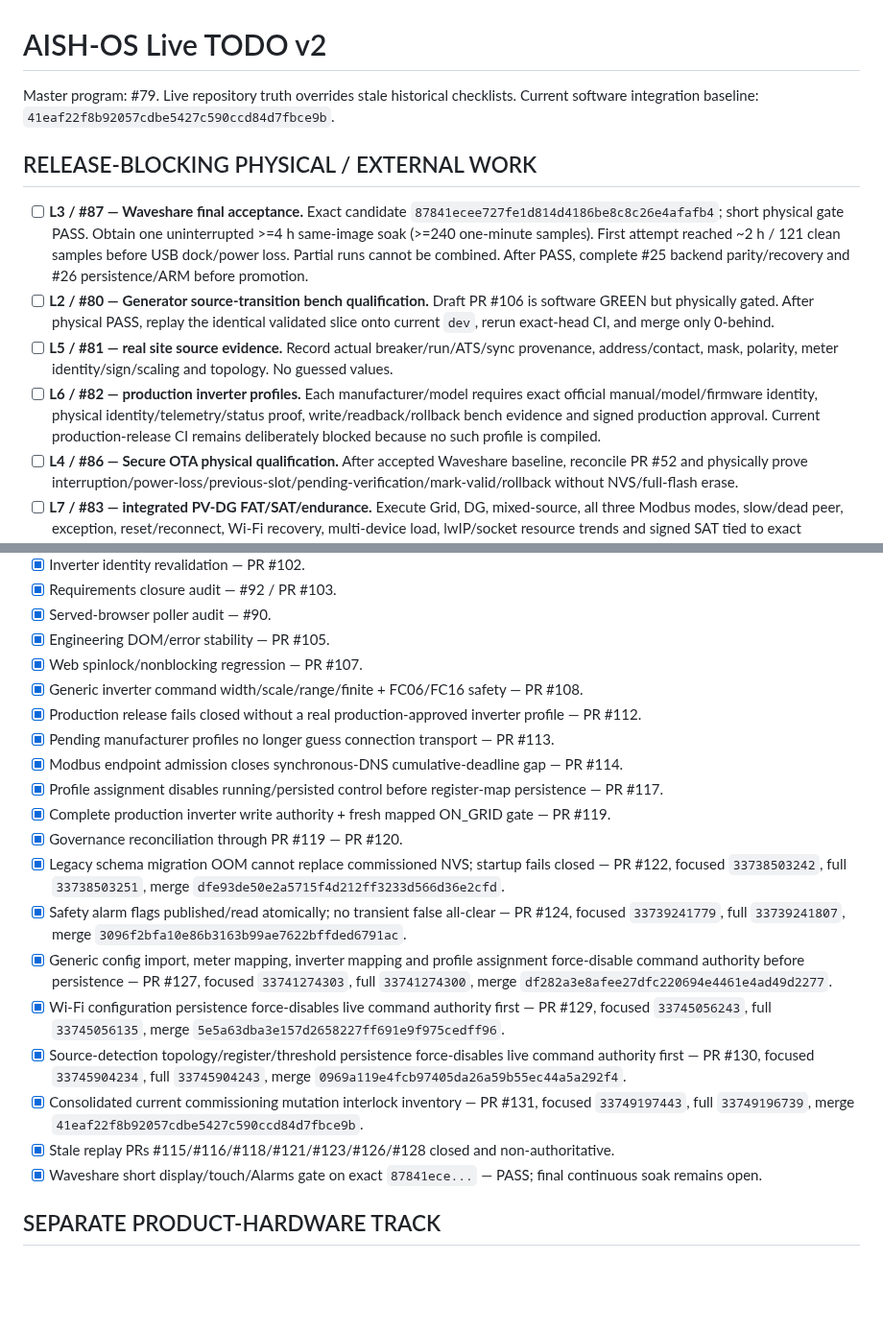
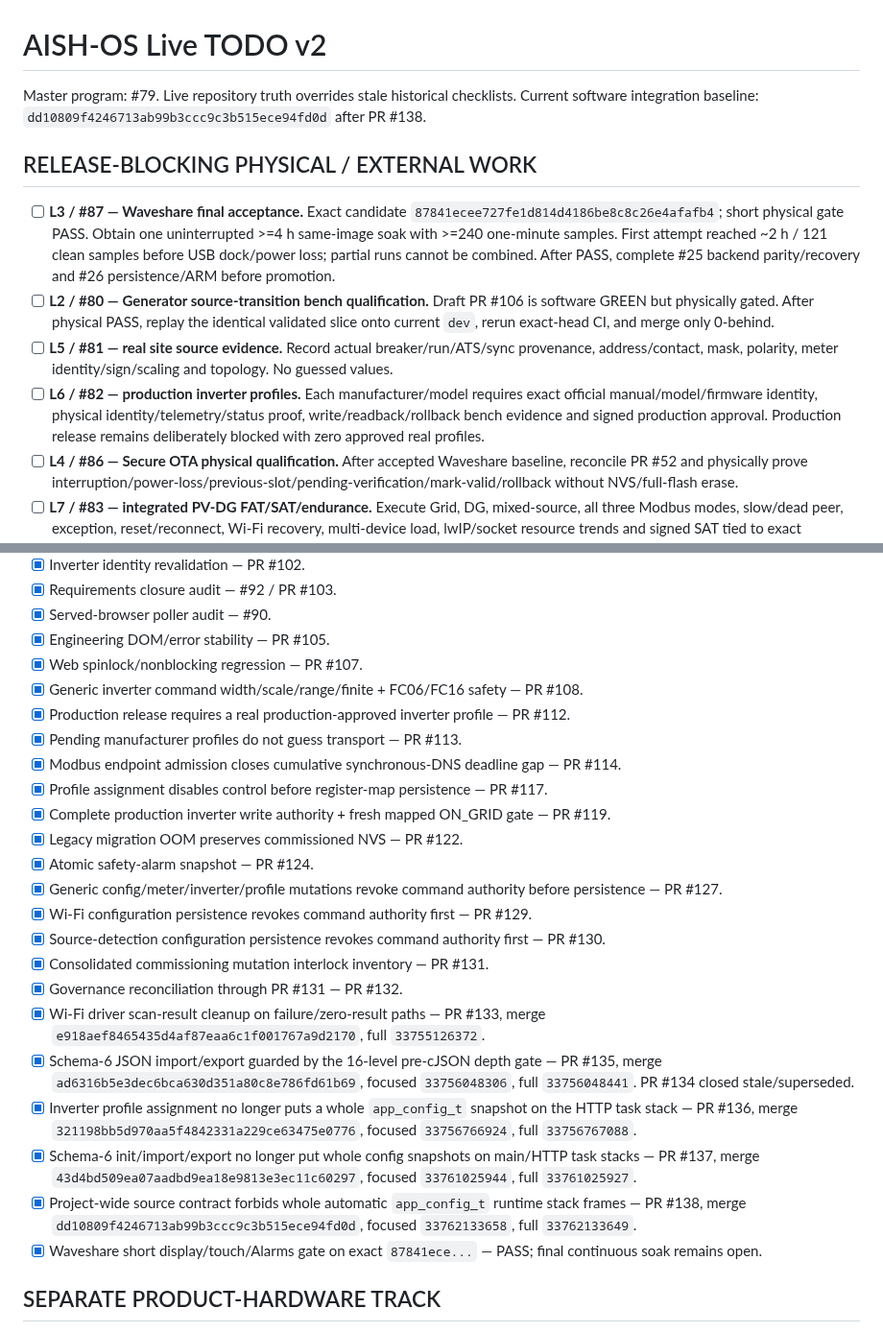
Before and after one commit to raohassandev/esp32_firmware, a Markdown page: TODO.md, 2 parts joined by grey strips. Shown at 96% size. Rendered like a GitHub page; blank space fills up the shorter version.

Commit message:
Governance: reconcile TODO through PR #138

```diff
--- a/TODO.md
+++ b/TODO.md
@@ -1,13 +1,13 @@
 # AISH-OS Live TODO v2
 
-Master program: #79. Live repository truth overrides stale historical checklists. Current software integration baseline: `41eaf22f8b92057cdbe5427c590ccd84d7fbce9b`.
+Master program: #79. Live repository truth overrides stale historical checklists. Current software integration baseline: `dd10809f4246713ab99b3ccc9c3b515ece94fd0d` after PR #138.
 
 ## RELEASE-BLOCKING PHYSICAL / EXTERNAL WORK
 
-- [ ] **L3 / #87 — Waveshare final acceptance.** Exact candidate `87841ecee727fe1d814d4186be8c8c26e4afafb4`; short physical gate PASS. Obtain one uninterrupted >=4 h same-image soak (>=240 one-minute samples). First attempt reached ~2 h / 121 clean samples before USB dock/power loss. Partial runs cannot be combined. After PASS, complete #25 backend parity/recovery and #26 persistence/ARM before promotion.
+- [ ] **L3 / #87 — Waveshare final acceptance.** Exact candidate `87841ecee727fe1d814d4186be8c8c26e4afafb4`; short physical gate PASS. Obtain one uninterrupted >=4 h same-image soak with >=240 one-minute samples. First attempt reached ~2 h / 121 clean samples before USB dock/power loss; partial runs cannot be combined. After PASS, complete #25 backend parity/recovery and #26 persistence/ARM before promotion.
 - [ ] **L2 / #80 — Generator source-transition bench qualification.** Draft PR #106 is software GREEN but physically gated. After physical PASS, replay the identical validated slice onto current `dev`, rerun exact-head CI, and merge only 0-behind.
 - [ ] **L5 / #81 — real site source evidence.** Record actual breaker/run/ATS/sync provenance, address/contact, mask, polarity, meter identity/sign/scaling and topology. No guessed values.
-- [ ] **L6 / #82 — production inverter profiles.** Each manufacturer/model requires exact official manual/model/firmware identity, physical identity/telemetry/status proof, write/readback/rollback bench evidence and signed production approval. Current production-release CI remains deliberately blocked because no such profile is compiled.
+- [ ] **L6 / #82 — production inverter profiles.** Each manufacturer/model requires exact official manual/model/firmware identity, physical identity/telemetry/status proof, write/readback/rollback bench evidence and signed production approval. Production release remains deliberately blocked with zero approved real profiles.
 - [ ] **L4 / #86 — Secure OTA physical qualification.** After accepted Waveshare baseline, reconcile PR #52 and physically prove interruption/power-loss/previous-slot/pending-verification/mark-valid/rollback without NVS/full-flash erase.
 - [ ] **L7 / #83 — integrated PV-DG FAT/SAT/endurance.** Execute Grid, DG, mixed-source, all three Modbus modes, slow/dead peer, exception, reset/reconnect, Wi-Fi recovery, multi-device load, lwIP/socket resource trends and signed SAT tied to exact identities.
 
@@ -35,19 +35,23 @@ Master program: #79. Live repository truth overrides stale historical checklists
 - [x] Engineering DOM/error stability — PR #105.
 - [x] Web spinlock/nonblocking regression — PR #107.
 - [x] Generic inverter command width/scale/range/finite + FC06/FC16 safety — PR #108.
-- [x] Production release fails closed without a real production-approved inverter profile — PR #112.
-- [x] Pending manufacturer profiles no longer guess connection transport — PR #113.
-- [x] Modbus endpoint admission closes synchronous-DNS cumulative-deadline gap — PR #114.
-- [x] Profile assignment disables running/persisted control before register-map persistence — PR #117.
+- [x] Production release requires a real production-approved inverter profile — PR #112.
+- [x] Pending manufacturer profiles do not guess transport — PR #113.
+- [x] Modbus endpoint admission closes cumulative synchronous-DNS deadline gap — PR #114.
+- [x] Profile assignment disables control before register-map persistence — PR #117.
 - [x] Complete production inverter write authority + fresh mapped ON_GRID gate — PR #119.
-- [x] Governance reconciliation through PR #119 — PR #120.
-- [x] Legacy schema migration OOM cannot replace commissioned NVS; startup fails closed — PR #122, focused `33738503242`, full `33738503251`, merge `dfe93de50e2a5715f4d212ff3233d566d36e2cfd`.
-- [x] Safety alarm flags published/read atomically; no transient false all-clear — PR #124, focused `33739241779`, full `33739241807`, merge `3096f2bfa10e86b3163b99ae7622bffded6791ac`.
-- [x] Generic config import, meter mapping, inverter mapping and profile assignment force-disable command authority before persistence — PR #127, focused `33741274303`, full `33741274300`, merge `df282a3e8afee27dfc220694e4461e4ad49d2277`.
-- [x] Wi-Fi configuration persistence force-disables live command authority first — PR #129, focused `33745056243`, full `33745056135`, merge `5e5a63dba3e157d2658227ff691e9f975cedff96`.
-- [x] Source-detection topology/register/threshold persistence force-disables live command authority first — PR #130, focused `33745904234`, full `33745904243`, merge `0969a119e4fcb97405da26a59b55ec44a5a292f4`.
-- [x] Consolidated current commissioning mutation interlock inventory — PR #131, focused `33749197443`, full `33749196739`, merge `41eaf22f8b92057cdbe5427c590ccd84d7fbce9b`.
-- [x] Stale replay PRs #115/#116/#118/#121/#123/#126/#128 closed and non-authoritative.
+- [x] Legacy migration OOM preserves commissioned NVS — PR #122.
+- [x] Atomic safety-alarm snapshot — PR #124.
+- [x] Generic config/meter/inverter/profile mutations revoke command authority before persistence — PR #127.
+- [x] Wi-Fi configuration persistence revokes command authority first — PR #129.
+- [x] Source-detection configuration persistence revokes command authority first — PR #130.
+- [x] Consolidated commissioning mutation interlock inventory — PR #131.
+- [x] Governance reconciliation through PR #131 — PR #132.
+- [x] Wi-Fi driver scan-result cleanup on failure/zero-result paths — PR #133, merge `e918aef8465435d4af87eaa6c1f001767a9d2170`, full `33755126372`.
+- [x] Schema-6 JSON import/export guarded by the 16-level pre-cJSON depth gate — PR #135, merge `ad6316b5e3dec6bca630d351a80c8e786fd61b69`, focused `33756048306`, full `33756048441`. PR #134 closed stale/superseded.
+- [x] Inverter profile assignment no longer puts a whole `app_config_t` snapshot on the HTTP task stack — PR #136, merge `321198bb5d970aa5f4842331a229ce63475e0776`, focused `33756766924`, full `33756767088`.
+- [x] Schema-6 init/import/export no longer put whole config snapshots on main/HTTP task stacks — PR #137, merge `43d4bd509ea07aadbd9ea18e9813e3ec11c60297`, focused `33761025944`, full `33761025927`.
+- [x] Project-wide source contract forbids whole automatic `app_config_t` runtime stack frames — PR #138, merge `dd10809f4246713ab99b3ccc9c3b515ece94fd0d`, focused `33762133658`, full `33762133649`.
 - [x] Waveshare short display/touch/Alarms gate on exact `87841ece...` — PASS; final continuous soak remains open.
 
 ## SEPARATE PRODUCT-HARDWARE TRACK
```
